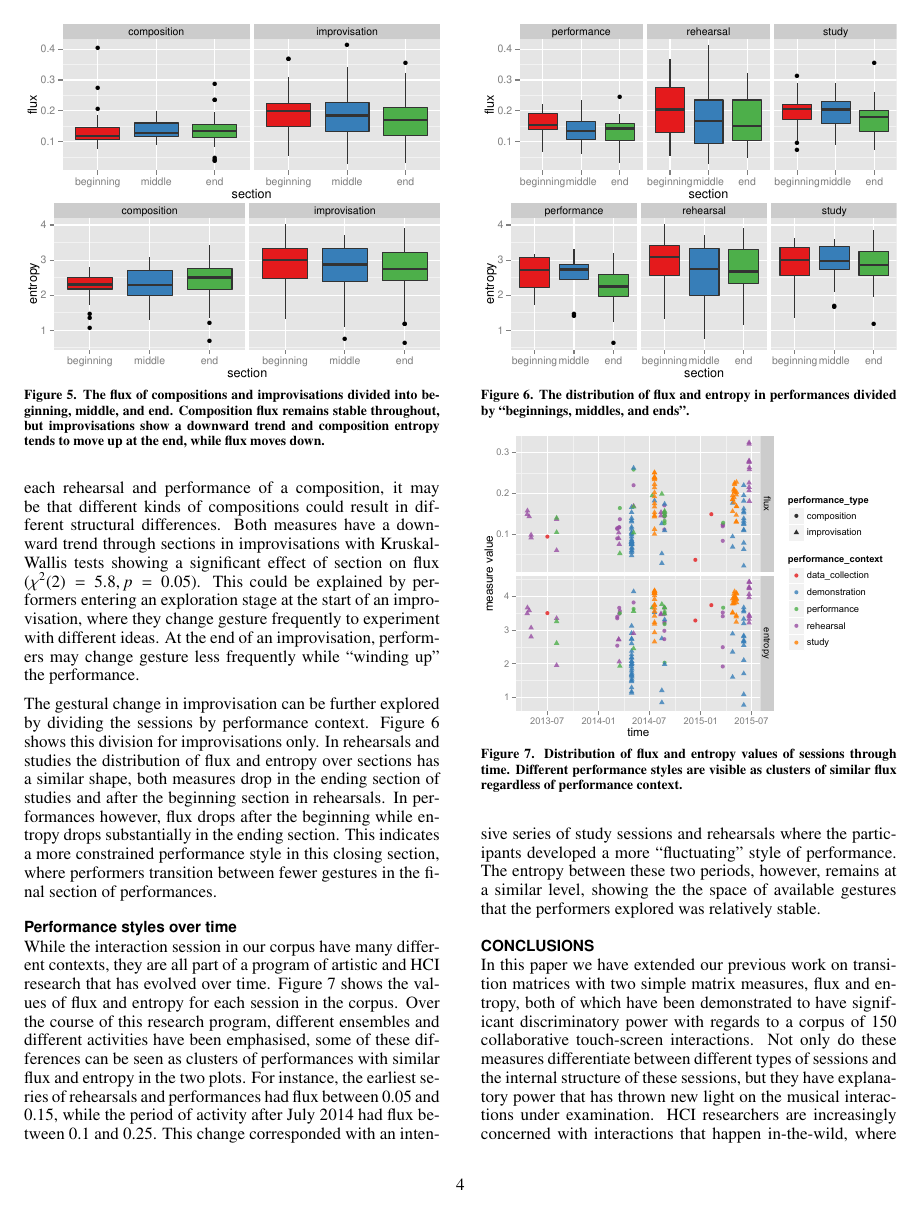
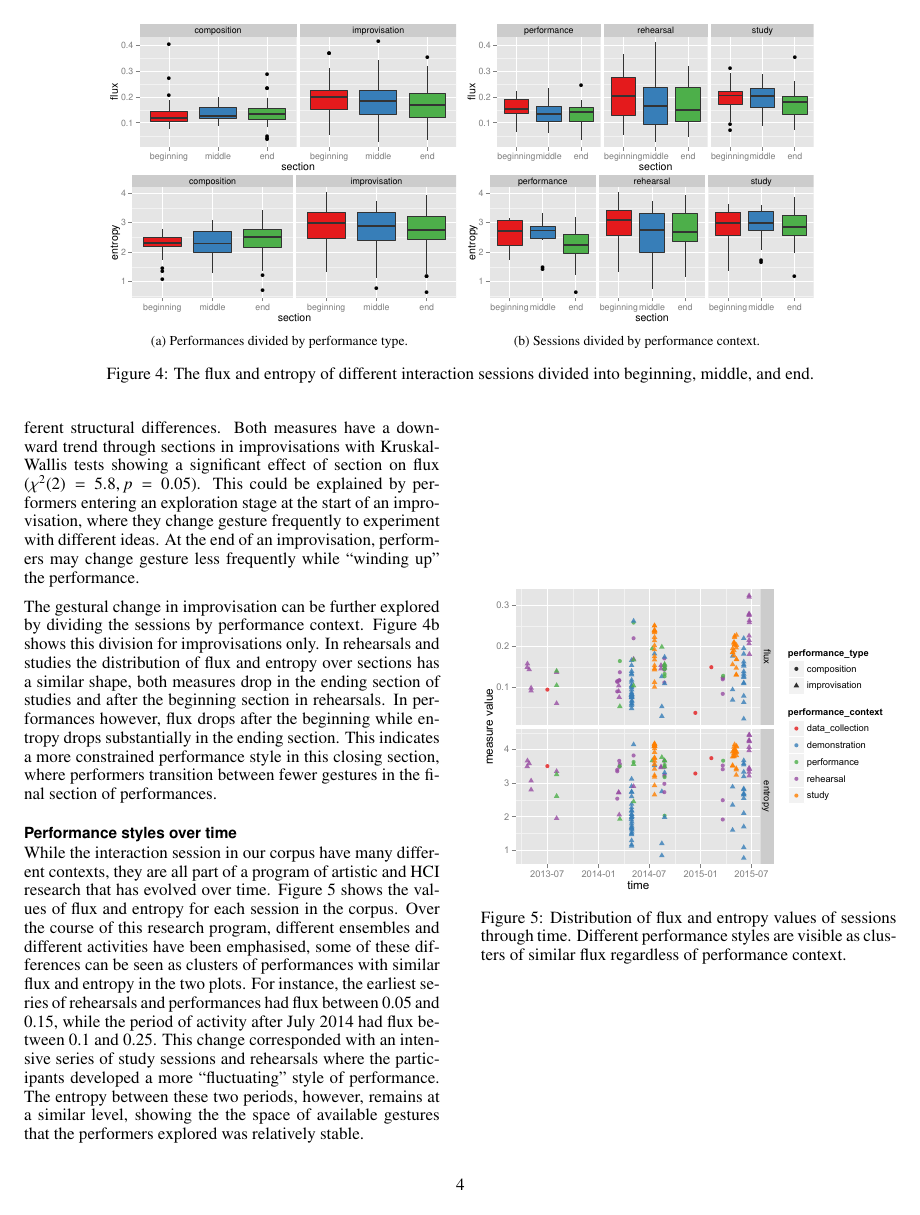
Before and after one commit to anucc/metatone-analysis, a LaTeX document (flux-entropy-paper/flux-entropy-paper.tex): page 4 of 5. Compiled offline with pdfLaTeX.

Commit message:
cleaned up figures a bit

```diff
--- a/flux-entropy-paper/flux-entropy-paper.tex
+++ b/flux-entropy-paper/flux-entropy-paper.tex
@@ -27,6 +27,9 @@
 \usepackage{booktabs}
 \usepackage{ccicons}
 \usepackage{todonotes}
+
+\usepackage{subcaption}
+
 
 % llt: Define a global style for URLs, rather that the default one
 \makeatletter
@@ -369 +368,0 @@ than the metadata can provide?
-  \caption{Distribution of flux and entropy by performance type and
@@ -404,6 +406,26 @@ matrices.
 \begin{itemize}
 \item TODO: need to add overall contrasts column to do pairwise t-tests.
 \end{itemize}
+
+\begin{figure*}[t!]
+    \centering
+    \begin{subfigure}[t]{0.4\linewidth}
+        \centering
+          \includegraphics[width=\linewidth]{figures/type-section-flux}
+          \includegraphics[width=\linewidth]{figures/type-section-entropy}
+          \caption{Performances divided by performance type. \label{fig:type-section-flux-entropy}}
+    \end{subfigure}%
+    ~
+    \begin{subfigure}[t]{0.4\linewidth}
+        \centering
+          \includegraphics[width=\linewidth]{figures/context-section-flux}
+          \includegraphics[width=\linewidth]{figures/context-section-entropy}
+          \caption{Sessions divided by performance context. \label{fig:context-section-flux-entropy}}
+    \end{subfigure}
+    \caption{The flux and entropy of different interaction sessions
+      divided into beginning, middle, and end.}
+\end{figure*}
+
 
 \subsection{Breaking performances into sections}
 
@@ -444,25 +466,25 @@ final section of performances.
 
 % todo add the plots here.
 
-\begin{figure}
-  \centering
-  \includegraphics[width=\linewidth]{figures/type-section-flux}
-\includegraphics[width=\linewidth]{figures/type-section-entropy}
-  \caption{The flux of compositions and improvisations divided into
-    beginning, middle, and end. Composition flux remains stable throughout,
-    but improvisations show a downward trend and composition entropy tends to move up
-    at the end, while flux moves down.
-    \label{fig:type-section-flux-entropy}}
-\end{figure}
+% \begin{figure}
+%   \centering
+%   \includegraphics[width=\linewidth]{figures/type-section-flux}
+%   \includegraphics[width=\linewidth]{figures/type-section-entropy}
+%   \caption{The flux of compositions and improvisations divided into
+%     beginning, middle, and end. Composition flux remains stable throughout,
+%     but improvisations show a downward trend and composition entropy tends to move up
+%     at the end, while flux moves down.
+%     \label{fig:type-section-flux-entropy}}
+% \end{figure}
 
-\begin{figure}
-  \centering
-  \includegraphics[width=\linewidth]{figures/context-section-flux}
-  \includegraphics[width=\linewidth]{figures/context-section-entropy}
-  \caption{The distribution of flux and entropy in performances divided by ``beginnings,
-    middles, and ends''.
-    \label{fig:context-section-flux-entropy}}
-\end{figure}
+% \begin{figure}
+%   \centering
+%   \includegraphics[width=\linewidth]{figures/context-section-flux}
+%   \includegraphics[width=\linewidth]{figures/context-section-entropy}
+%   \caption{The distribution of flux and entropy in performances divided by ``beginnings,
+%     middles, and ends''.
+%     \label{fig:context-section-flux-entropy}}
+% \end{figure}
 
 \subsection{Performance styles over time}
 
```
Also changed, not shown: flux-entropy-paper/flux-entropy-paper.tex (22 more changed lines).
